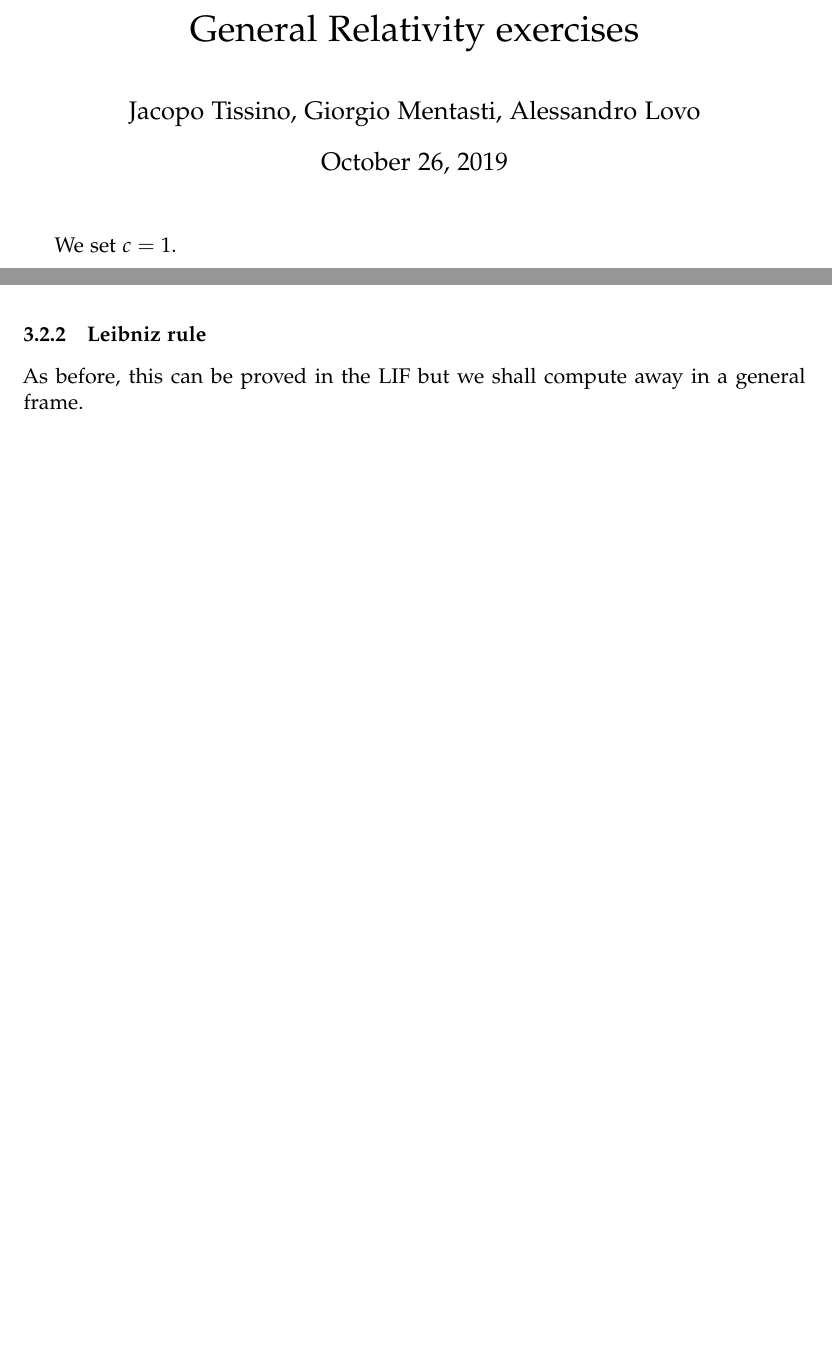
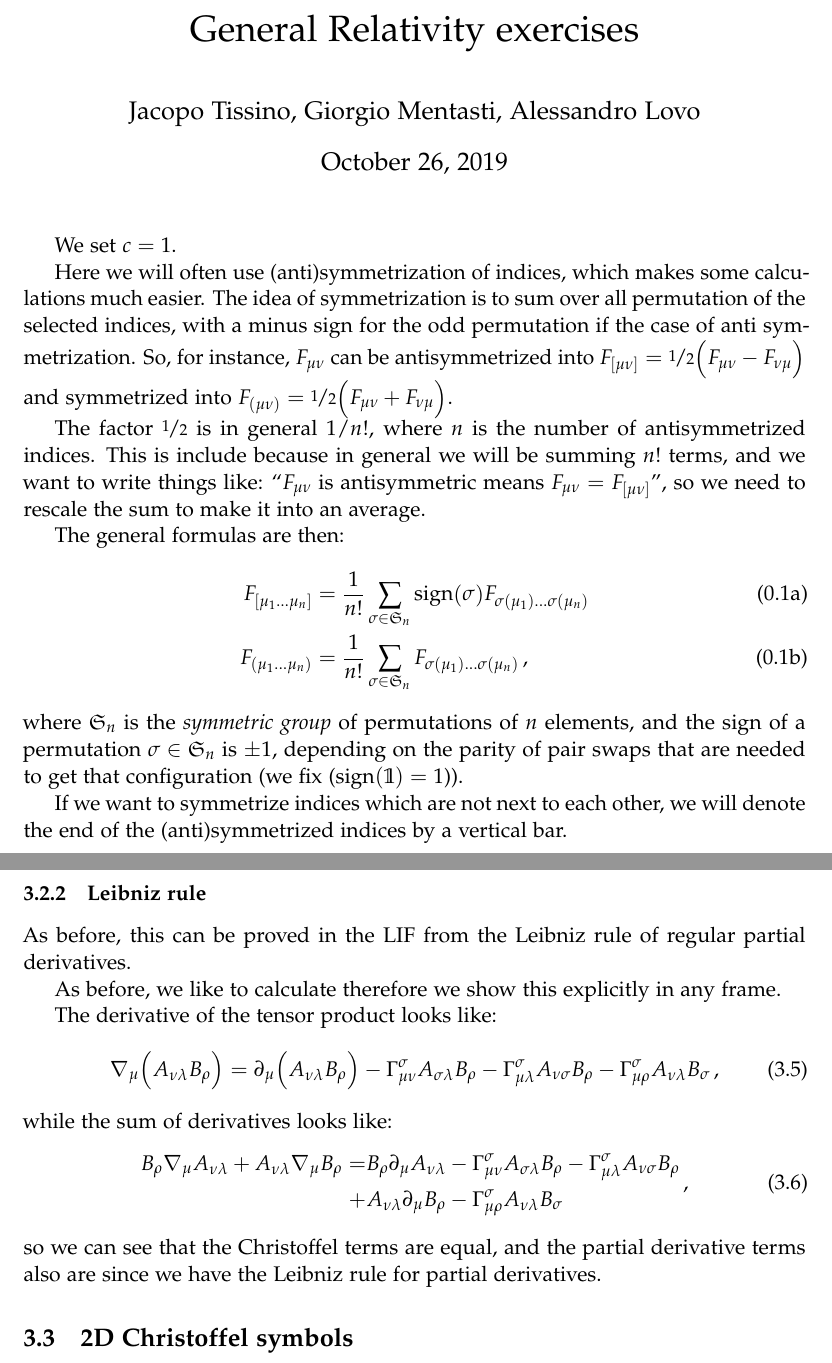
Before and after one commit to jacopok/notes, a LaTeX problem sheet (ap_first_semester/gr_exercises/main.tex, which reads ap_first_semester/gr_exercises/sheet1.tex, ap_first_semester/gr_exercises/sheet3.tex): two parts of pages 1 and 12 of 12 before the commit and two parts of pages 1 and 13 of 13 after it, joined at a grey line, cut so that both start at the same text, the shorter picture padded with empty space. Compiled offline with pdfLaTeX.

Commit message:
Added some GR stuff

```diff
--- a/ap_first_semester/gr_exercises/sheet1.tex
+++ b/ap_first_semester/gr_exercises/sheet1.tex
@@ -2,6 +2,24 @@
 \begin{document}
 
 We set $c=1$.
+
+Here we will often use (anti)symmetrization of indices, which makes some calculations much easier. The idea of symmetrization is to sum over all permutation of the selected indices, with a minus sign for the odd permutation if the case of anti symmetrization. So, for instance, \(F_{\mu \nu }\) can be antisymmetrized into \(F_{[\mu \nu ]} = \frac[i]{1}{2} \qty(F_{\mu \nu }- F_{\nu \mu })\) and symmetrized into \(F_{(\mu \nu )}= \frac[i]{1}{2} \qty(F_{\mu \nu } + F_{\nu \mu })\).
+
+The factor \(\frac[i]{1}{2} \) is in general \(1/n!\), where \(n\) is the number of antisymmetrized indices. This is include because in general we will be summing \(n!\) terms, and we want to write things like: ``\(F_{\mu \nu }\) is antisymmetric means \(F_{\mu \nu} = F_{[\mu \nu ]}\)'', so we need to rescale the sum to make it into an average.
+
+The general formulas are then:
+%
+\begin{subequations}
+\begin{align}
+  F_{[\mu_{1} \dots \mu_{n}]} &= \frac{1}{n!} \sum _{\sigma  \in \mathfrak{S}_n} \sign{\sigma} F_{\sigma (\mu_1)\dots \sigma(\mu_n)} \\
+  F_{(\mu_{1} \dots \mu_{n})} &= \frac{1}{n!} \sum _{\sigma  \in \mathfrak{S}_n}F_{\sigma (\mu_1)\dots \sigma(\mu_n)}
+\,,
+\end{align}
+\end{subequations}
+%
+where \(\mathfrak{S}_n\) is the \emph{symmetric group} of permutations of \(n\) elements, and the sign of a permutation \(\sigma \in \mathfrak S_n\) is \(\pm 1\), depending on the parity of pair swaps that are needed to get that configuration (we fix (\(\sign{\mathbb{1}} = 1\))).
+
+If we want to symmetrize indices which are not next to each other, we will denote the end of the (anti)symmetrized indices by a vertical bar.
 
 \section{Sheet 1}
 
--- a/ap_first_semester/gr_exercises/sheet3.tex
+++ b/ap_first_semester/gr_exercises/sheet3.tex
@@ -74,5 +76,39 @@ which is just \(g_{\mu \nu , \alpha } - 2 \Gamma_{[\nu | \alpha | \mu ]} = g_{\m
 \subsubsection{Leibniz rule}
 
-As before, this can be proved in the LIF but we shall compute away in a general frame.
+As before, this can be proved in the LIF from the Leibniz rule of regular partial derivatives.
+
+As before, we like to calculate therefore we show this explicitly in any frame.
+
+The derivative of the tensor product looks like:
+%
+\begin{equation}
+    \nabla_{\mu } \qty(A_{\nu \lambda } B_{ \rho }) =
+    \partial_{\mu }\qty(A_{\nu \lambda }B_{\rho })
+    -\Gamma_{\mu \nu }^{\sigma }A_{\sigma \lambda }B_{\rho }
+    -\Gamma_{\mu \lambda  }^{\sigma }A_{\nu \sigma }B_{\rho }
+    -\Gamma_{\mu \rho }^{\sigma }A_{\nu \lambda }B_{\sigma }
+\,,
+\end{equation}
+%
+while the sum of derivatives looks like:
+%
+\begin{equation}
+  \begin{split}
+  B_{\rho }\nabla_{\mu }A_{\nu \lambda }
+  + A_{\nu \lambda }\nabla_{\mu }B_{\rho }=
+  &B_{\rho }\partial_{\mu }A_{\nu \lambda }
+  -\Gamma_{\mu \nu }^{\sigma }A_{\sigma \lambda }B_{\rho }
+  -\Gamma_{\mu \lambda  }^{\sigma }A_{\nu \sigma }B_{\rho } \\
+  + & A_{\nu \lambda }\partial_{\mu }B_{\rho }
+  -\Gamma_{\mu \rho }^{\sigma }A_{\nu \lambda }B_{\sigma }
+  \end{split}
+  \,,
+\end{equation}
+%
+so we can see that the Christoffel terms are equal, and the partial derivative terms also are since we have the Leibniz rule for partial derivatives.
+
+\subsection{2D Christoffel symbols}
+
+
 
 \end{document}
```
Also changed, not shown: ap_first_semester/gr_exercises/main.pdf, ap_first_semester/gr_exercises/sheet3.tex (4 more changed lines).
